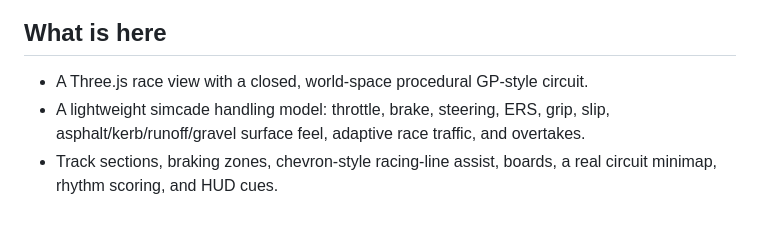
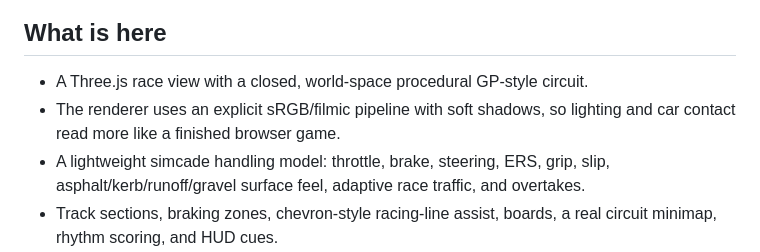
Before and after one commit to Aarekaz/f1-game, a Markdown page: README.md, the part around the change. GitHub-like rendering; blank space fills up the shorter version.

Commit message:
docs: note render quality pipeline

```diff
--- a/README.md
+++ b/README.md
@@ -7,6 +7,7 @@ This is not trying to be a licensed Formula 1 sim. The goal is a web game that f
 ## What is here
 
 - A Three.js race view with a closed, world-space procedural GP-style circuit.
+- The renderer uses an explicit sRGB/filmic pipeline with soft shadows, so lighting and car contact read more like a finished browser game.
 - A lightweight simcade handling model: throttle, brake, steering, ERS, grip, slip, asphalt/kerb/runoff/gravel surface feel, adaptive race traffic, and overtakes.
 - Track sections, braking zones, chevron-style racing-line assist, boards, a real circuit minimap, rhythm scoring, and HUD cues.
 - The active checkpoint gate is highlighted with a low-chrome in-world marker, so the next objective is readable without swallowing the driving view.
```
